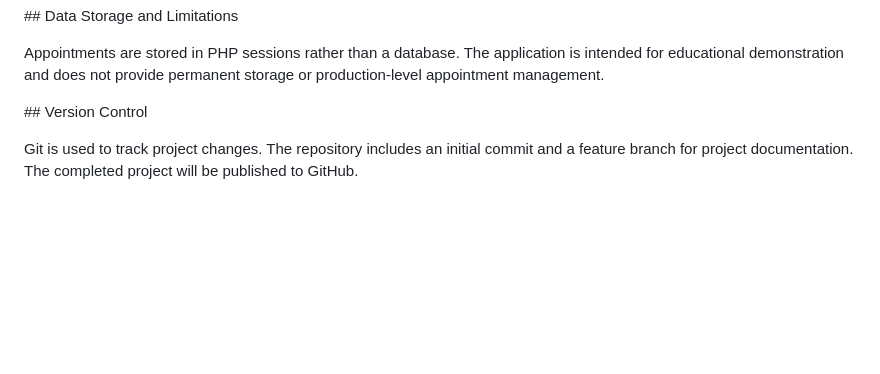
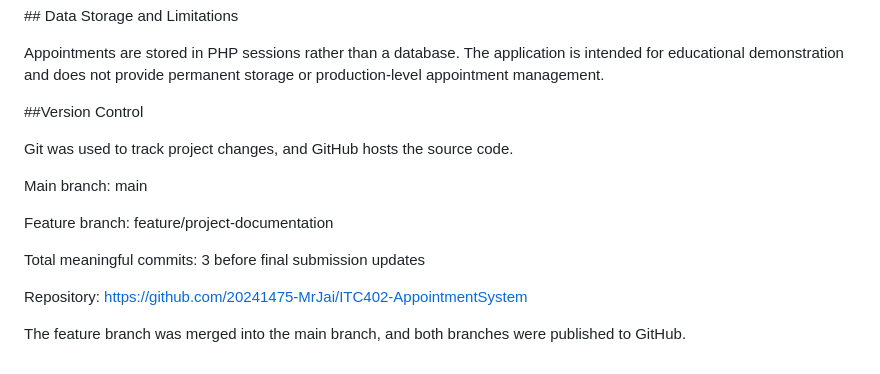
Before and after one commit to 20241475-MrJai/ITC402-AppointmentSystem, a Markdown page: README.md, the part around the change. Rendered like a GitHub page; blank space fills up the shorter version.

Commit message:
Update README with published GitHub repository

```diff
--- a/README.md
+++ b/README.md
@@ -158,6 +158,16 @@ Appointments are stored in PHP sessions rather than a database. The application
 
 
 
-\## Version Control
+\##Version Control
 
-Git is used to track project changes. The repository includes an initial commit and a feature branch for project documentation. The completed project will be published to GitHub.
+Git was used to track project changes, and GitHub hosts the source code.
+
+Main branch: main
+
+Feature branch: feature/project-documentation
+
+Total meaningful commits: 3 before final submission updates
+
+Repository: https://github.com/20241475-MrJai/ITC402-AppointmentSystem
+
+The feature branch was merged into the main branch, and both branches were published to GitHub.
```
